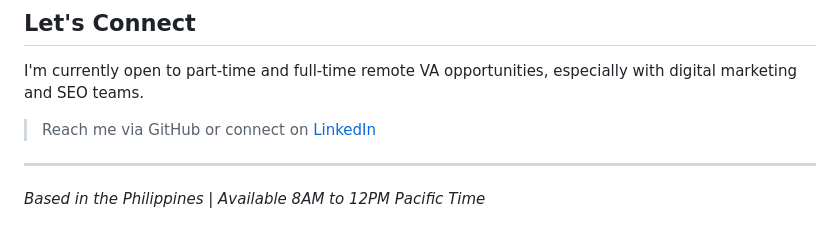
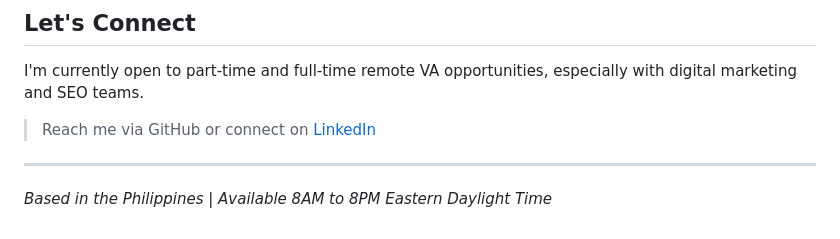
Before and after one commit to clapanowinmarie/VA-Portfolio, a Markdown page: README.md, the part around the change. Rendered like a GitHub page.

Commit message:
Update availability time to 8PM EDT

```diff
--- a/README.md
+++ b/README.md
@@ -102,4 +102,4 @@ I'm currently open to part-time and full-time remote VA opportunities, especiall
 
 ---
 
-*Based in the Philippines | Available 8AM to 12PM Pacific Time*
+*Based in the Philippines | Available 8AM to 8PM Eastern Daylight Time*
```
